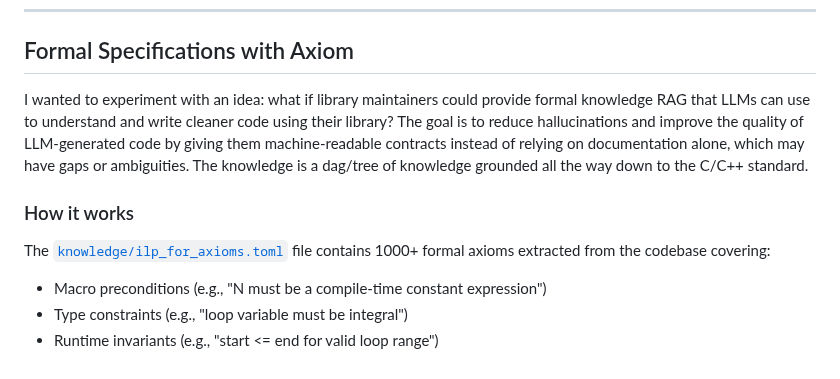
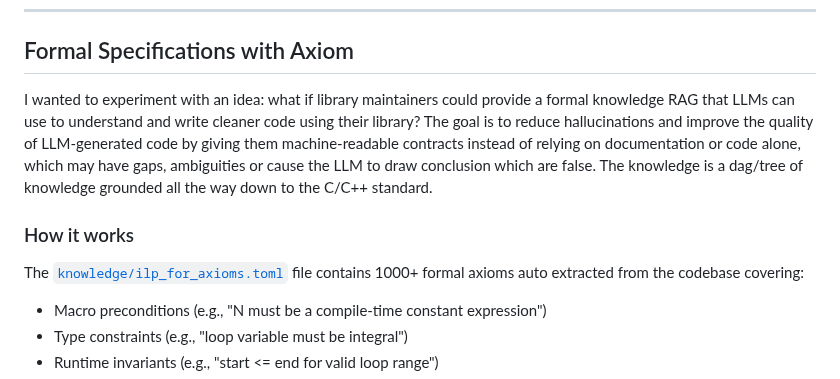
Before and after one commit to mattyv/ilp_for, a Markdown page: README.md, the part around the change. Rendered like a GitHub page.

Commit message:
Enhance README on formal specifications and axioms
Refined the explanation of formal knowledge RAG for LLMs, emphasizing the importance of machine-readable contracts over documentation alone. Updated the description of the axioms file to clarify its content.

```diff
--- a/README.md
+++ b/README.md
@@ -432,11 +432,11 @@ Default Header values by type:
 
 ## Formal Specifications with Axiom
 
-I wanted to experiment with an idea: what if library maintainers could provide formal knowledge RAG that LLMs can use to understand and write cleaner code using their library? The goal is to reduce hallucinations and improve the quality of LLM-generated code by giving them machine-readable contracts instead of relying on documentation alone, which may have gaps or ambiguities. The knowledge is a dag/tree of knowledge grounded all the way down to the C/C++ standard.
+I wanted to experiment with an idea: what if library maintainers could provide a formal knowledge RAG that LLMs can use to understand and write cleaner code using their library? The goal is to reduce hallucinations and improve the quality of LLM-generated code by giving them machine-readable contracts instead of relying on documentation or code alone, which may have gaps, ambiguities or cause the LLM to draw conclusion which are false. The knowledge is a dag/tree of knowledge grounded all the way down to the C/C++ standard.
 
 ### How it works
 
-The [`knowledge/ilp_for_axioms.toml`](knowledge/ilp_for_axioms.toml) file contains 1000+ formal axioms extracted from the codebase covering:
+The [`knowledge/ilp_for_axioms.toml`](knowledge/ilp_for_axioms.toml) file contains 1000+ formal axioms auto extracted from the codebase covering:
 - Macro preconditions (e.g., "N must be a compile-time constant expression")
 - Type constraints (e.g., "loop variable must be integral")
 - Runtime invariants (e.g., "start <= end for valid loop range")
```
